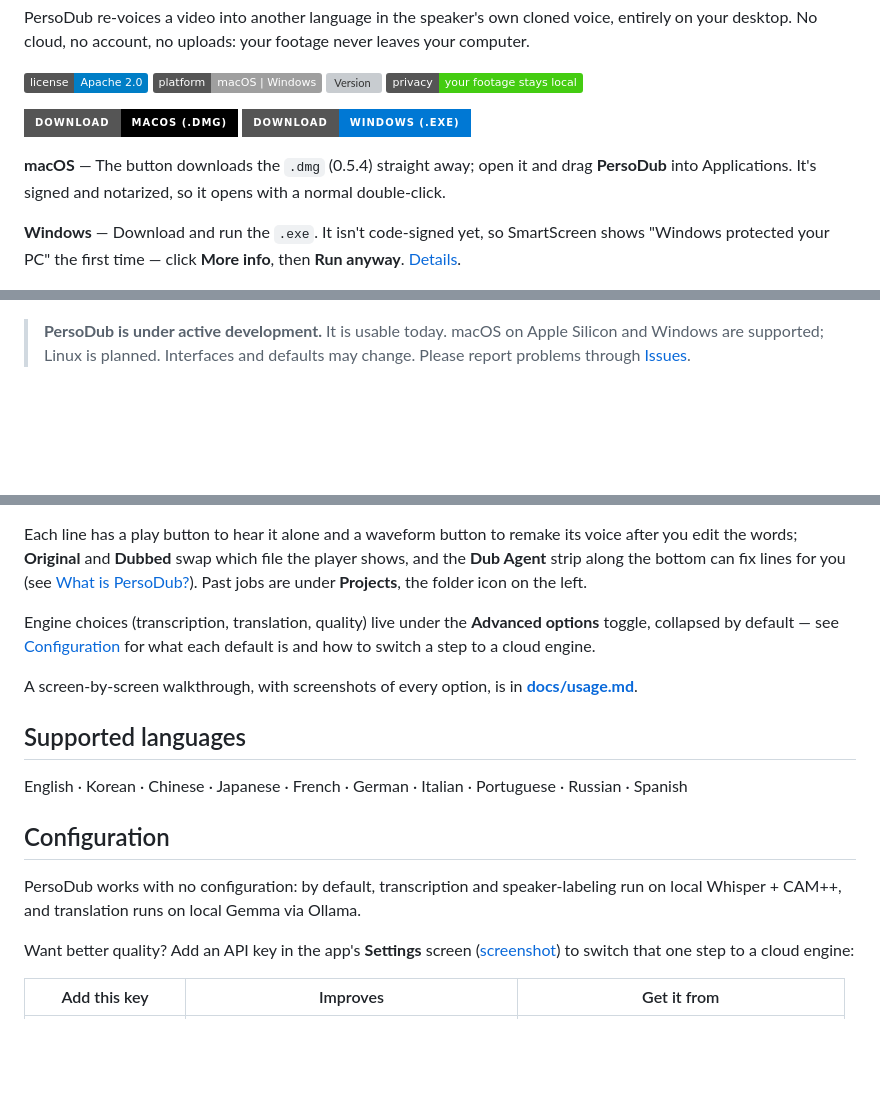
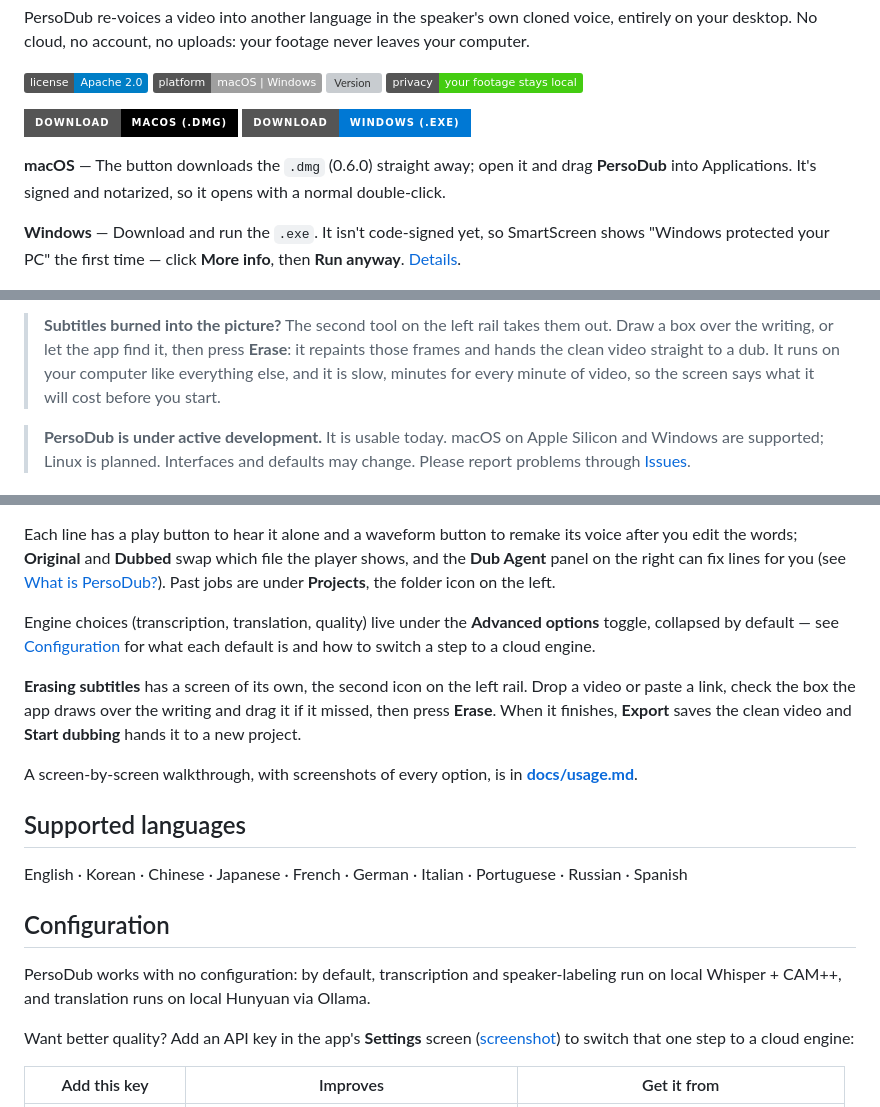
Before and after one commit to stronghamjji/PersoDub, a Markdown page: README.md, 3 parts joined by grey strips. Rendered like a GitHub page; badges without logos; blank space fills up the shorter version; grey boxes are pictures that could not be loaded.

```diff
--- a/README.md
+++ b/README.md
@@ -17,6 +17,6 @@ your computer.
 </p>
 
-**macOS** — The button downloads the `.dmg` (0.5.4) straight away; open it and drag **PersoDub** into Applications.
+**macOS** — The button downloads the `.dmg` (0.6.0) straight away; open it and drag **PersoDub** into Applications.
 It's signed and notarized, so it opens with a normal double-click.
 
 **Windows** — Download and run the `.exe`. It isn't code-signed yet, so
@@ -45,4 +45,10 @@ original soundtrack. With the default settings, every one of those steps runs lo
 </p>
+
+> **Subtitles burned into the picture?** The second tool on the left rail takes them
+> out. Draw a box over the writing, or let the app find it, then press **Erase**: it
+> repaints those frames and hands the clean video straight to a dub. It runs on your
+> computer like everything else, and it is slow, minutes for every minute of video,
+> so the screen says what it will cost before you start.
 
 > **PersoDub is under active development.** It is usable today.
 > macOS on Apple Silicon and Windows are supported; Linux is planned.
@@ -183,13 +189,18 @@ runtime, and models download — roughly 2–9 GB more depending on what you cho
 
 Each line has a play button to hear it alone and a waveform button to remake its voice
 after you edit the words; **Original** and **Dubbed** swap which file the player shows,
-and the **Dub Agent** strip along the bottom can fix lines for you (see
+and the **Dub Agent** panel on the right can fix lines for you (see
 [What is PersoDub?](#what-is-persodub)). Past jobs are under **Projects**, the folder
 icon on the left.
 
 Engine choices (transcription, translation, quality) live under the **Advanced
 options** toggle, collapsed by default — see [Configuration](#configuration) for what
 each default is and how to switch a step to a cloud engine.
+
+**Erasing subtitles** has a screen of its own, the second icon on the left rail. Drop a
+video or paste a link, check the box the app draws over the writing and drag it if it
+missed, then press **Erase**. When it finishes, **Export** saves the clean video and
+**Start dubbing** hands it to a new project.
 
 A screen-by-screen walkthrough, with screenshots of every option, is in
 **[docs/usage.md](docs/usage.md)**.
@@ -202,7 +213,7 @@ Russian · Spanish
 ## Configuration
 
 PersoDub works with no configuration: by default, transcription and speaker-labeling
-run on local Whisper + CAM++, and translation runs on local Gemma via Ollama.
+run on local Whisper + CAM++, and translation runs on local Hunyuan via Ollama.
 
 Want better quality? Add an API key in the app's **Settings** screen
 ([screenshot](docs/usage.md#settings)) to switch that one step to a cloud engine:
```
Also changed, not shown: other parts of README.md (+7 -7 lines), docs/images/finished-screen.png (added).
